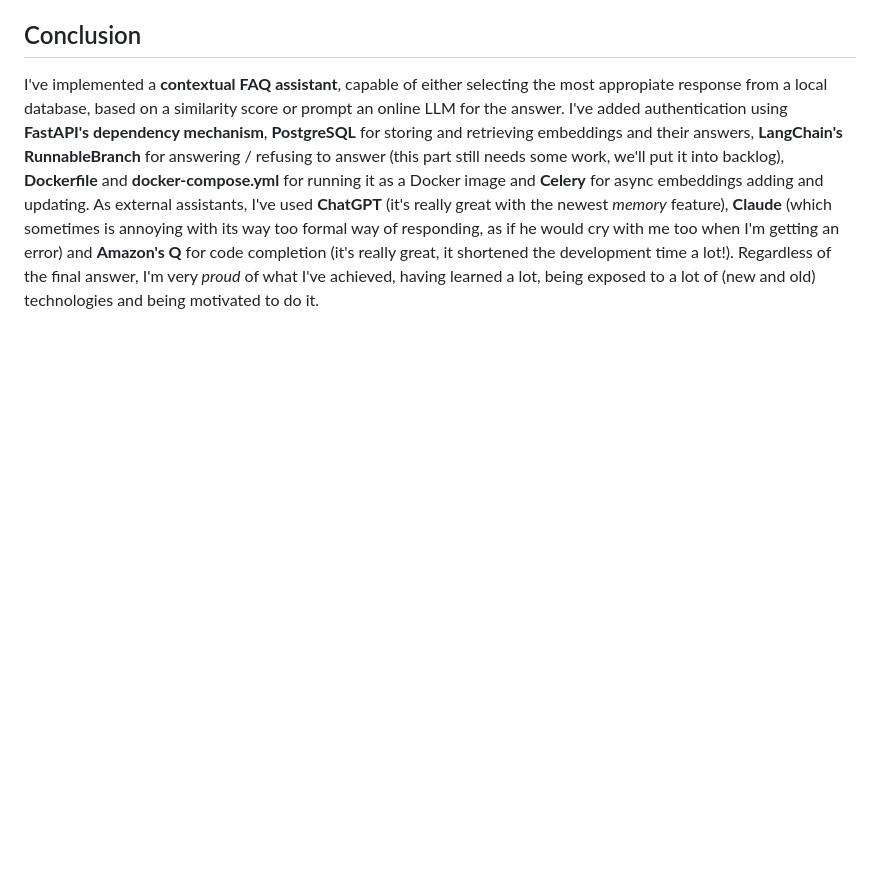
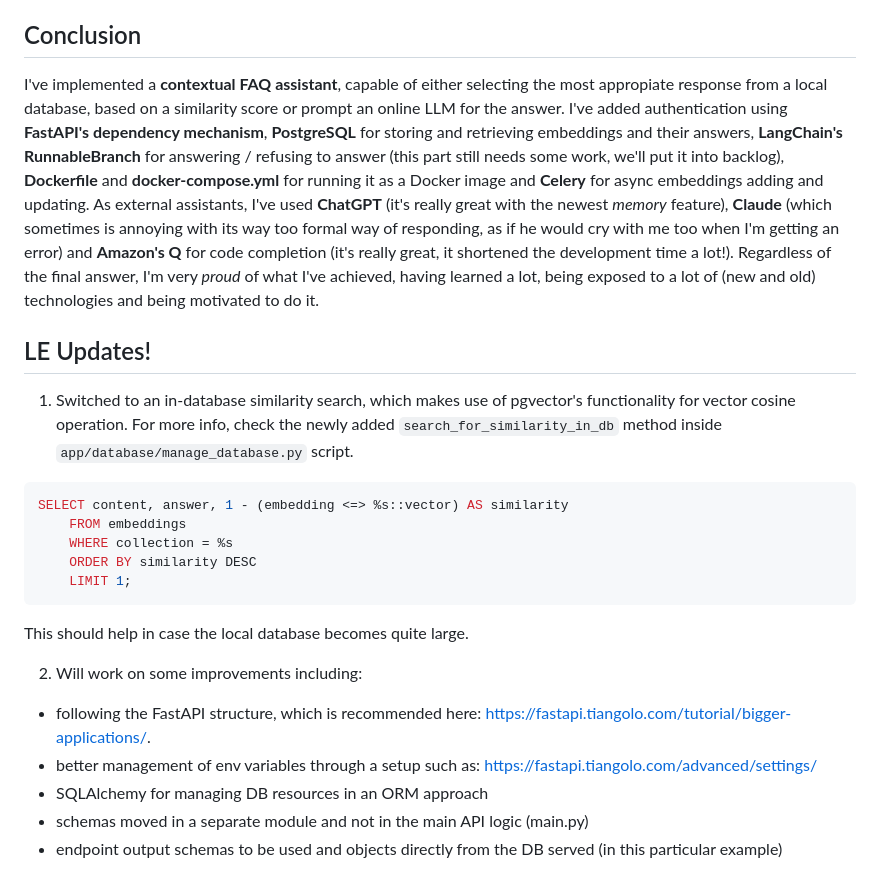
Before and after one commit to 19Timotei97/User-account-assistant, a Markdown page: README.md, the part around the change. Rendered like a GitHub page; blank space fills up the shorter version.

Commit message:
Updated README with current updates work

````diff
--- a/README.md
+++ b/README.md
@@ -132,3 +132,23 @@ Of course, I'm not going to "get drunk with cold water", as we Romanians like to
 I've implemented a **contextual FAQ assistant**, capable of either selecting the most appropiate response from a local database, based on a similarity score or prompt an online LLM for the answer. I've added authentication using **FastAPI's dependency mechanism**, **PostgreSQL** for storing and retrieving embeddings and their answers, **LangChain's RunnableBranch** for answering / refusing to answer (this part still needs some work, we'll put it into backlog), **Dockerfile** and **docker-compose.yml** for running it as a Docker image and **Celery** for async embeddings adding and updating.
 As external assistants, I've used **ChatGPT** (it's really great with the newest _memory_ feature), **Claude** (which sometimes is annoying with its way too formal way of responding, as if he would cry with me too when I'm getting an error) and **Amazon's Q** for code completion (it's really great, it shortened the development time a lot!).
 Regardless of the final answer, I'm very _proud_ of what I've achieved, having learned a lot, being exposed to a lot of (new and old) technologies and being motivated to do it.
+
+## LE Updates!
+1. Switched to an in-database similarity search, which makes use of pgvector's functionality for vector cosine operation. For more info, check the newly added `search_for_similarity_in_db` method inside `app/database/manage_database.py` script.
+
+```sql
+SELECT content, answer, 1 - (embedding <=> %s::vector) AS similarity
+    FROM embeddings
+    WHERE collection = %s
+    ORDER BY similarity DESC
+    LIMIT 1;
+```
+
+This should help in case the local database becomes quite large.
+
+2. Will work on some improvements including:
+* following the FastAPI structure, which is recommended here: https://fastapi.tiangolo.com/tutorial/bigger-applications/.
+* better management of env variables through a setup such as: https://fastapi.tiangolo.com/advanced/settings/
+* SQLAlchemy for managing DB resources in an ORM approach
+* schemas moved in a separate module and not in the main API logic (main.py)
+* endpoint output schemas to be used and objects directly from the DB served (in this particular example)
````
